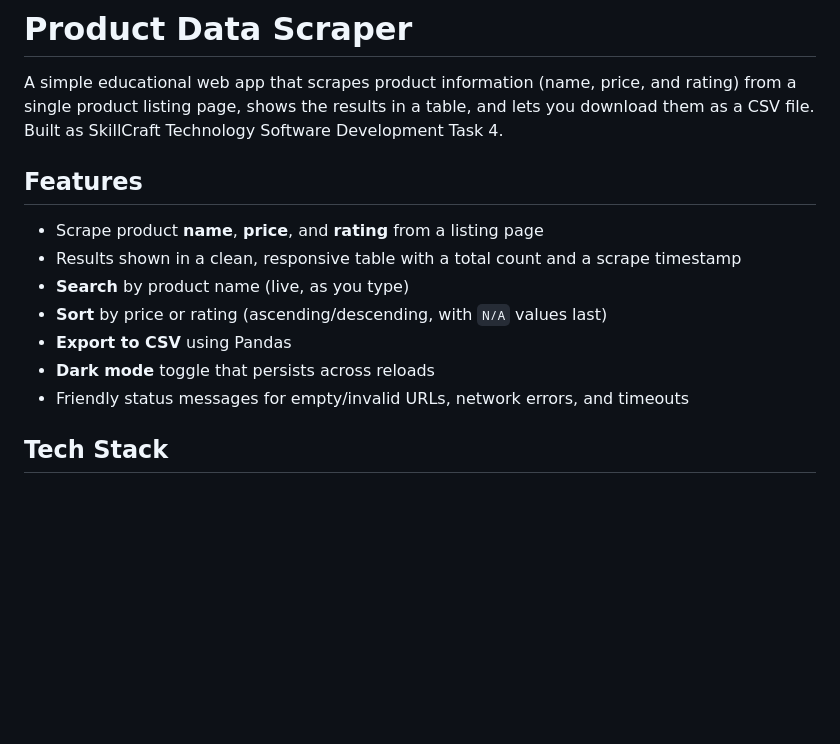
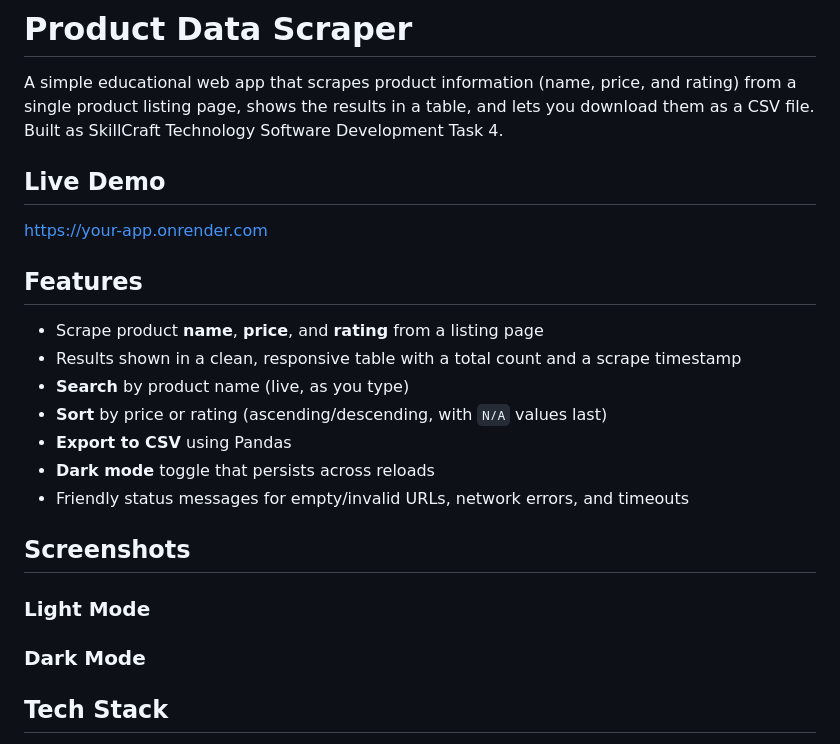
Before and after one commit to Armaan0047/SCT_SD_4, a Markdown page: README.md, the part around the change. Drawn GitHub-style; blank space fills up the shorter version.

```diff
--- a/README.md
+++ b/README.md
@@ -4,6 +4,10 @@ A simple educational web app that scrapes product information (name, price, and
 rating) from a single product listing page, shows the results in a table, and
 lets you download them as a CSV file. Built as SkillCraft Technology Software
 Development Task 4.
+
+## Live Demo
+
+https://your-app.onrender.com
 
 ## Features
 
@@ -14,6 +18,17 @@ Development Task 4.
 - **Export to CSV** using Pandas
 - **Dark mode** toggle that persists across reloads
 - Friendly status messages for empty/invalid URLs, network errors, and timeouts
+
+## Screenshots
+
+### Light Mode
+
+[](image.png)
+
+### Dark Mode
+
+[](image1.png)
+
 
 ## Tech Stack
 
```
